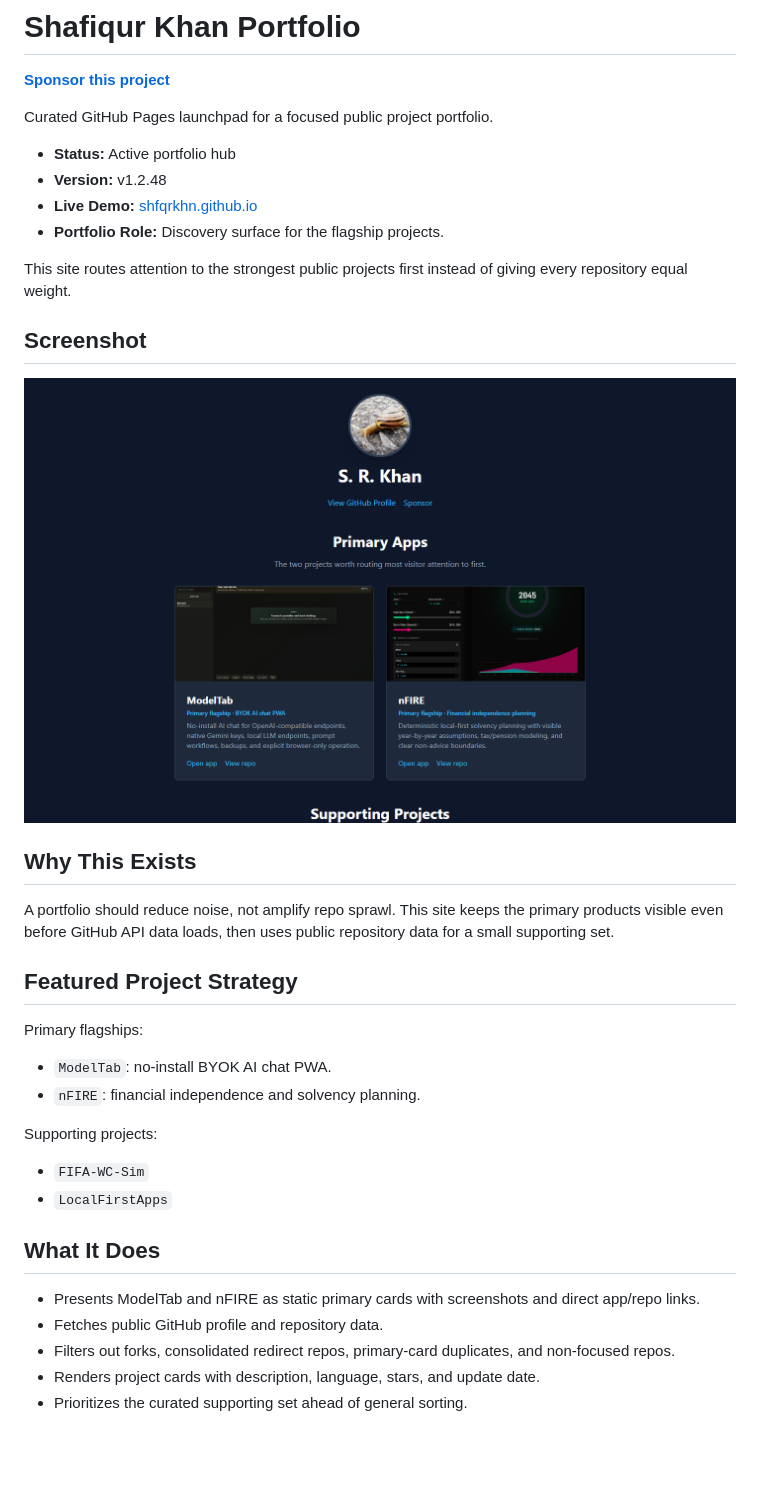
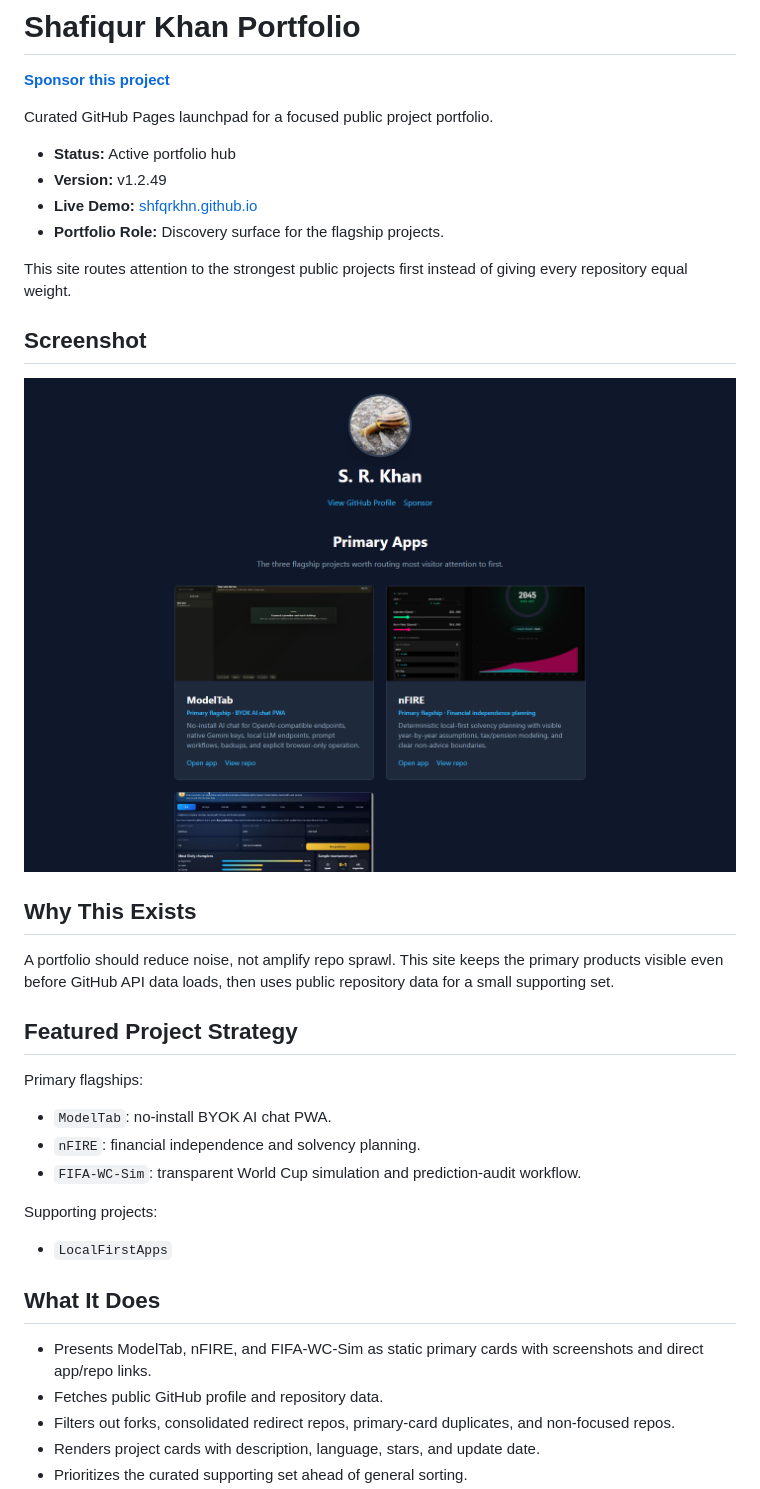
Before and after one commit to shfqrkhn/shfqrkhn.github.io, a Markdown page: README.md, the part around the change. Drawn GitHub-style; pictures changed too: screenshot.png; blank space fills up the shorter version.

Commit message:
Promote FIFA-WC-Sim on portfolio

```diff
--- a/README.md
+++ b/README.md
@@ -5,7 +5,7 @@
 Curated GitHub Pages launchpad for a focused public project portfolio.
 
 - **Status:** Active portfolio hub
-- **Version:** v1.2.48
+- **Version:** v1.2.49
 - **Live Demo:** [shfqrkhn.github.io](https://shfqrkhn.github.io/)
 - **Portfolio Role:** Discovery surface for the flagship projects.
 
@@ -25,15 +25,15 @@ Primary flagships:
 
 - `ModelTab`: no-install BYOK AI chat PWA.
 - `nFIRE`: financial independence and solvency planning.
+- `FIFA-WC-Sim`: transparent World Cup simulation and prediction-audit workflow.
 
 Supporting projects:
 
-- `FIFA-WC-Sim`
 - `LocalFirstApps`
 
 ## What It Does
 
-- Presents ModelTab and nFIRE as static primary cards with screenshots and direct app/repo links.
+- Presents ModelTab, nFIRE, and FIFA-WC-Sim as static primary cards with screenshots and direct app/repo links.
 - Fetches public GitHub profile and repository data.
 - Filters out forks, consolidated redirect repos, primary-card duplicates, and non-focused repos.
 - Renders project cards with description, language, stars, and update date.
```
Also changed, not shown: media/fifa-wc-sim.png (added), 5 other files.
